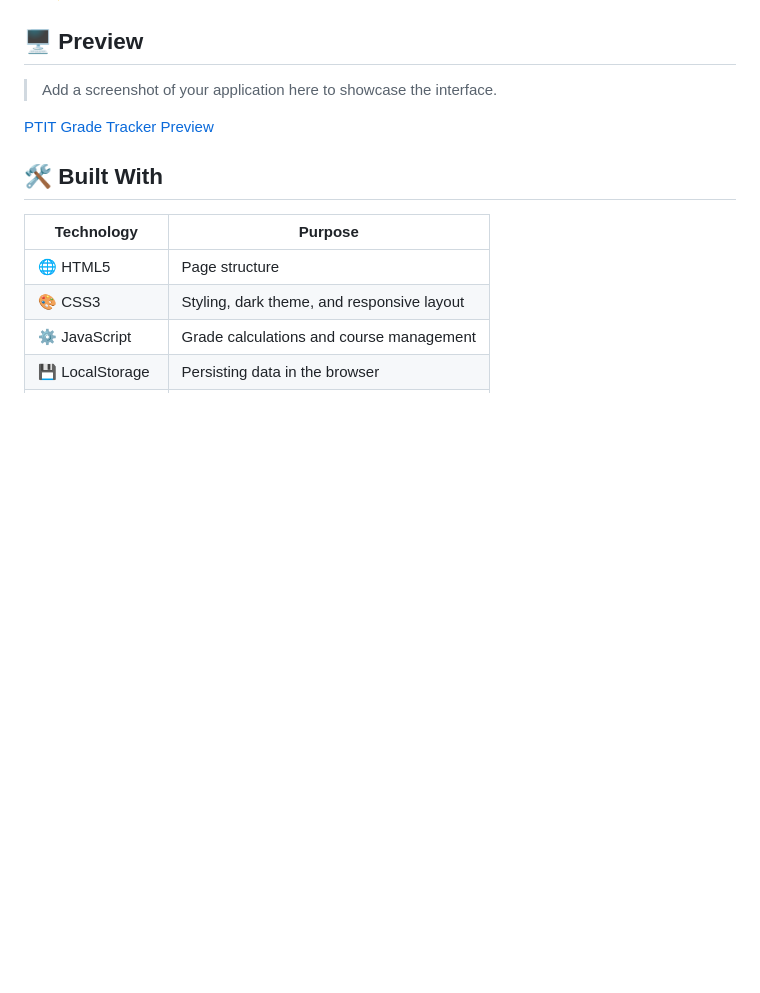
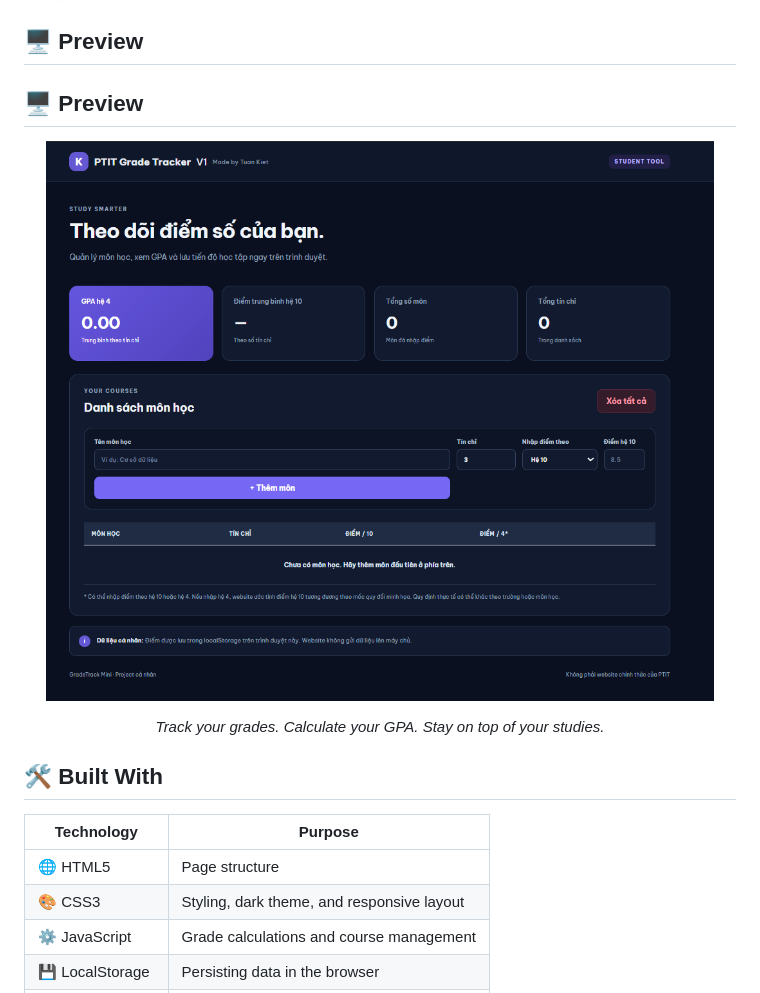
Before and after one commit to icyr4zo/PTIT-Grade-Tracker, a Markdown page: README.md, the part around the change. Drawn GitHub-style; blank space fills up the shorter version.

```diff
--- a/README.md
+++ b/README.md
@@ -23,9 +23,15 @@ Track your academic performance, calculate your GPA, and manage your courses in
 
 ## 🖥️ Preview
 
-> Add a screenshot of your application here to showcase the interface.
+## 🖥️ Preview
 
-[PTIT Grade Tracker Preview](screenshots/preview.png)
+<p align="center">
+  <img src="screenshots/preview.png" alt="PTIT Grade Tracker Preview" width="100%">
+</p>
+
+<p align="center">
+  <i>Track your grades. Calculate your GPA. Stay on top of your studies.</i>
+</p>
 
 ## 🛠️ Built With
 
```
